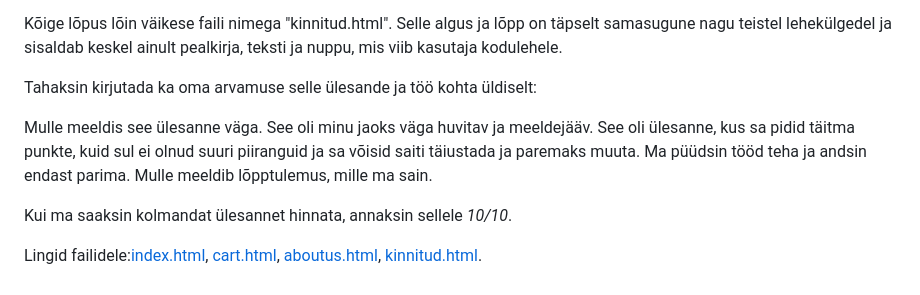
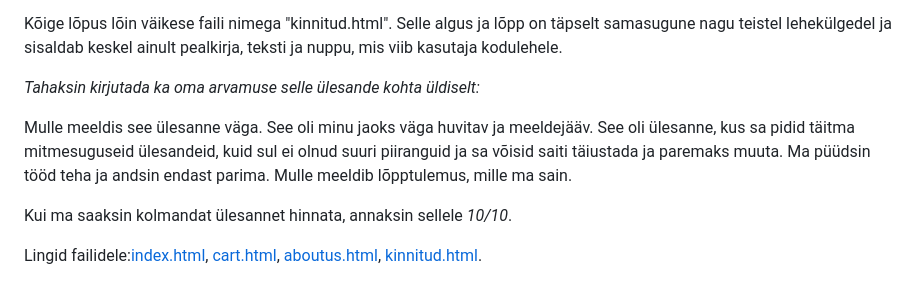
Before and after one commit to RaionaAleksander/Veebilehtede-loomine---lesanne-2, a Markdown page: Ülesanne 3/README.md, the part around the change. Rendered like a GitHub page.

```diff
--- a/Ülesanne 3/README.md
+++ b/Ülesanne 3/README.md
@@ -24,9 +24,9 @@ Kõige lõpus lõin väikese faili nimega "kinnitud.html". Selle algus ja lõpp
 
 
 
-Tahaksin kirjutada ka oma arvamuse selle ülesande ja töö kohta üldiselt:
+*Tahaksin kirjutada ka oma arvamuse selle ülesande kohta üldiselt:*
 
-Mulle meeldis see ülesanne väga. See oli minu jaoks väga huvitav ja meeldejääv. See oli ülesanne, kus sa pidid täitma punkte, kuid sul ei olnud suuri piiranguid ja sa võisid saiti täiustada ja paremaks muuta. Ma püüdsin tööd teha ja andsin endast parima. Mulle meeldib lõpptulemus, mille ma sain.
+Mulle meeldis see ülesanne väga. See oli minu jaoks väga huvitav ja meeldejääv. See oli ülesanne, kus sa pidid täitma mitmesuguseid ülesandeid, kuid sul ei olnud suuri piiranguid ja sa võisid saiti täiustada ja paremaks muuta. Ma püüdsin tööd teha ja andsin endast parima. Mulle meeldib lõpptulemus, mille ma sain.
 
 Kui ma saaksin kolmandat ülesannet hinnata, annaksin sellele *10/10*.
 
```
